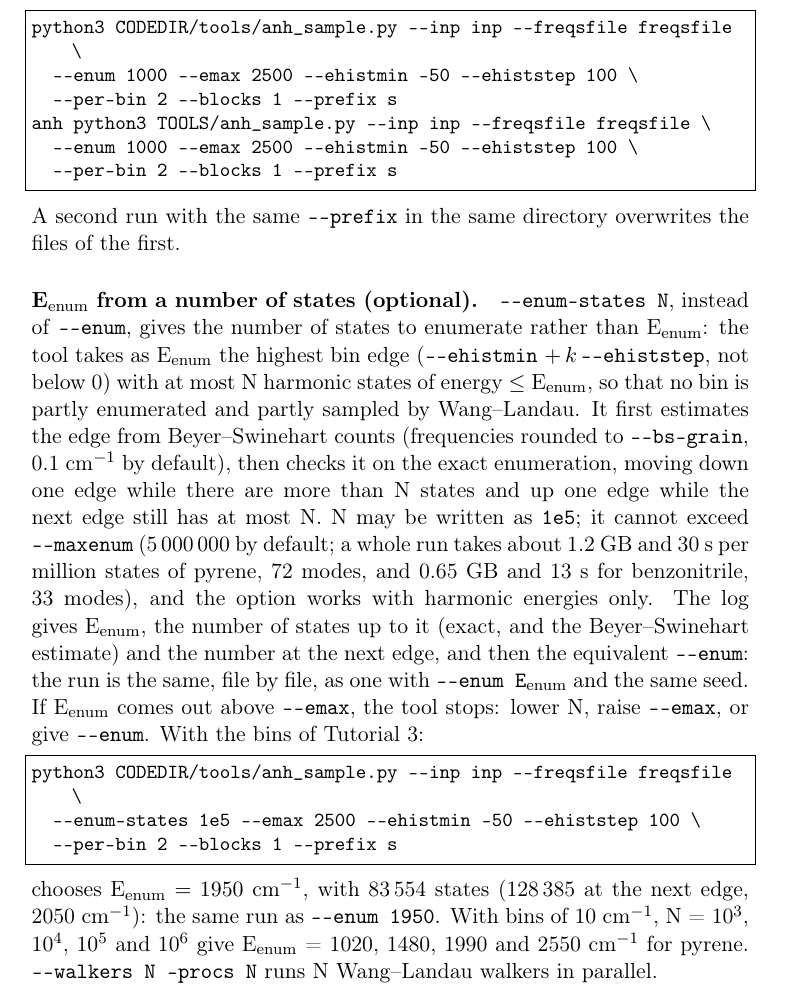
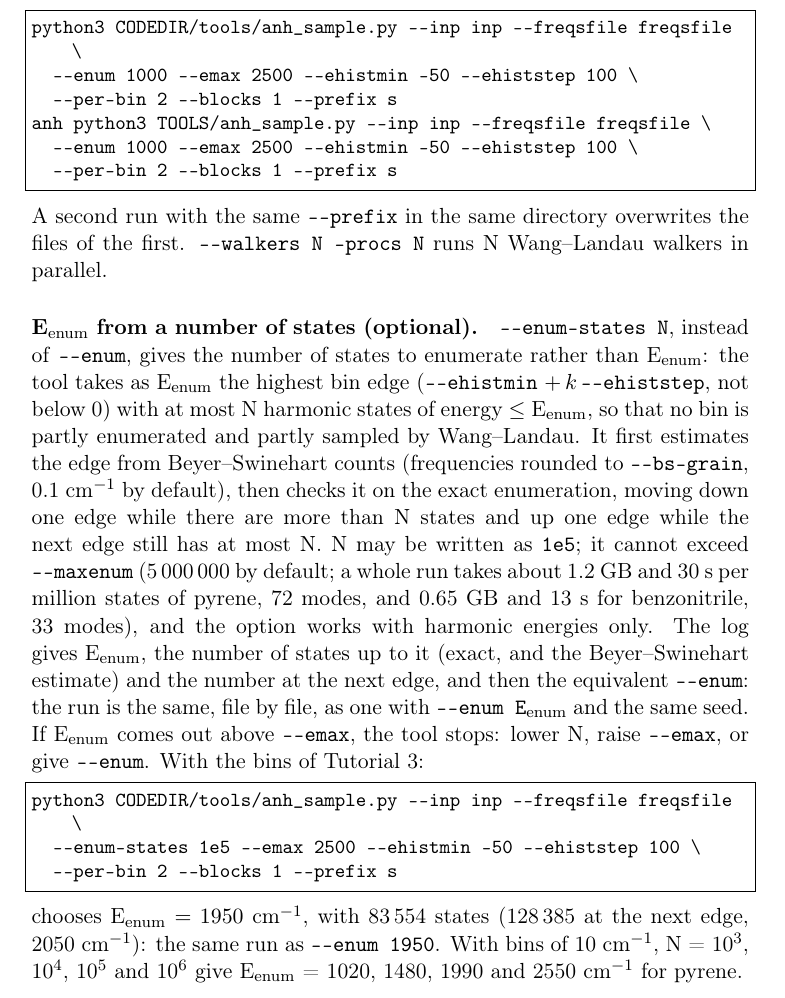
Before and after one commit to gmulas/AnharmoniCaOs-manual, a LaTeX document (manual.tex, which reads chapters/programs.tex): part of page 45 of 107, cut so that both start at the same text. Compiled offline with pdfLaTeX.

Commit message:
anh_sample.py: --walkers sentence back in its paragraph
The new paragraph on --enum-states had been inserted before the sentence
on --walkers/--procs, which belongs to the Command paragraph; move it back
before the new paragraph. Text otherwise unchanged; make pdf builds.

Co-Authored-By: Claude Opus 5.5 <noreply@anthropic.com>

```diff
--- a/chapters/programs.tex
+++ b/chapters/programs.tex
@@ -1115,6 +1115,7 @@ anh python3 TOOLS/anh_sample.py --inp inp --freqsfile freqsfile \
 \end{lstlisting}
 A second run with the same \texttt{-{}-prefix} in the same directory
 overwrites the files of the first.
+\texttt{-{}-walkers N --procs N} runs N Wang--Landau walkers in parallel.
 
 \paragraph{E$_\mathrm{enum}$ from a number of states (optional).}
 \texttt{-{}-enum-states N}, instead of \texttt{-{}-enum}, gives the number
@@ -1147,7 +1148,6 @@ chooses E$_\mathrm{enum} = 1950$~cm$^{-1}$, with 83\,554 states
 \texttt{-{}-enum 1950}. With bins of 10~cm$^{-1}$, N = 10$^3$, 10$^4$,
 10$^5$ and 10$^6$ give E$_\mathrm{enum}$ = 1020, 1480, 1990 and
 2550~cm$^{-1}$ for pyrene.
-\texttt{-{}-walkers N --procs N} runs N Wang--Landau walkers in parallel.
 
 \paragraph{Result.} \file{PREFIX\_states.dat}, \file{PREFIX\_dos.dat} and,
 with \texttt{-{}-per-bin}, the blocks \file{PREFIX\_quanta\_block000},
```
